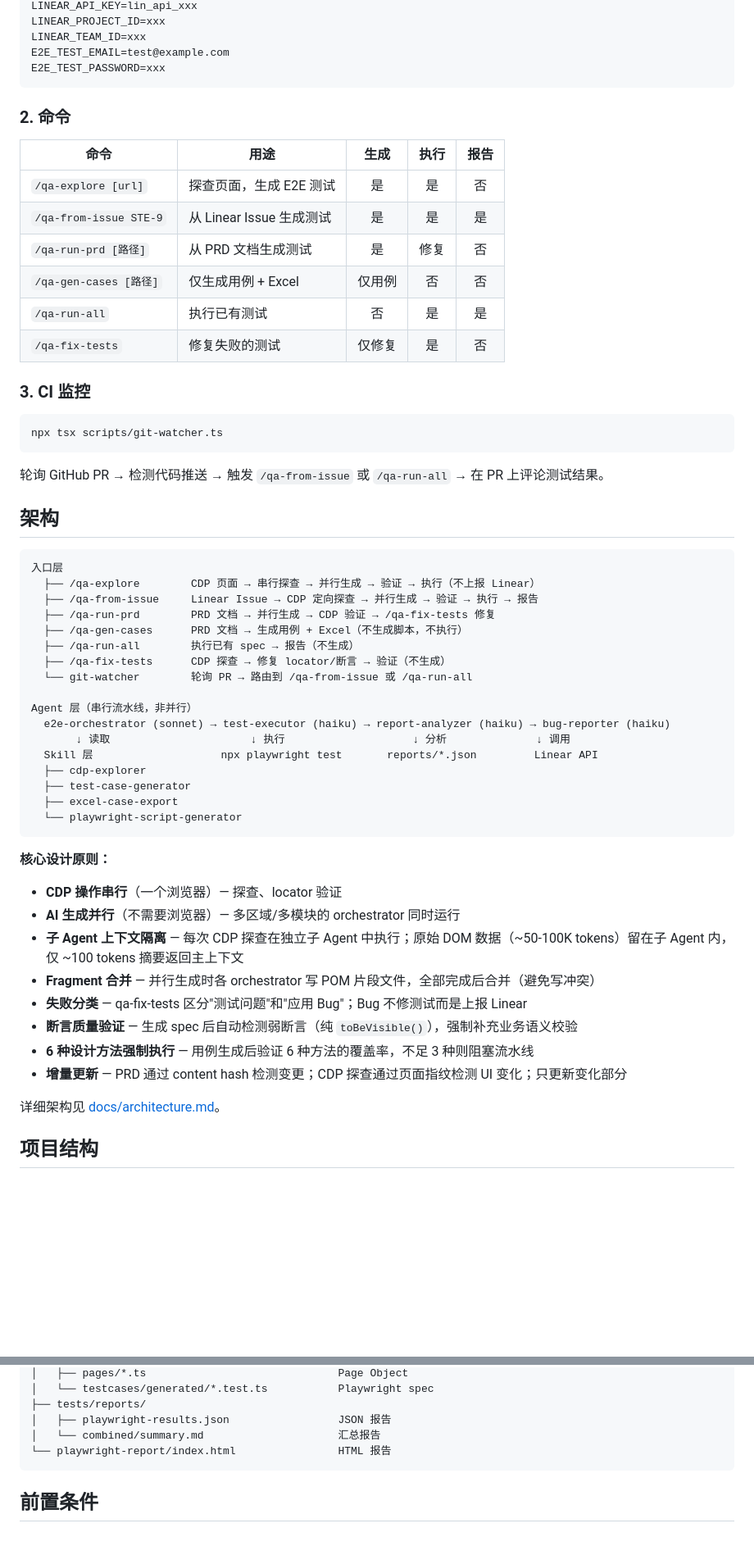
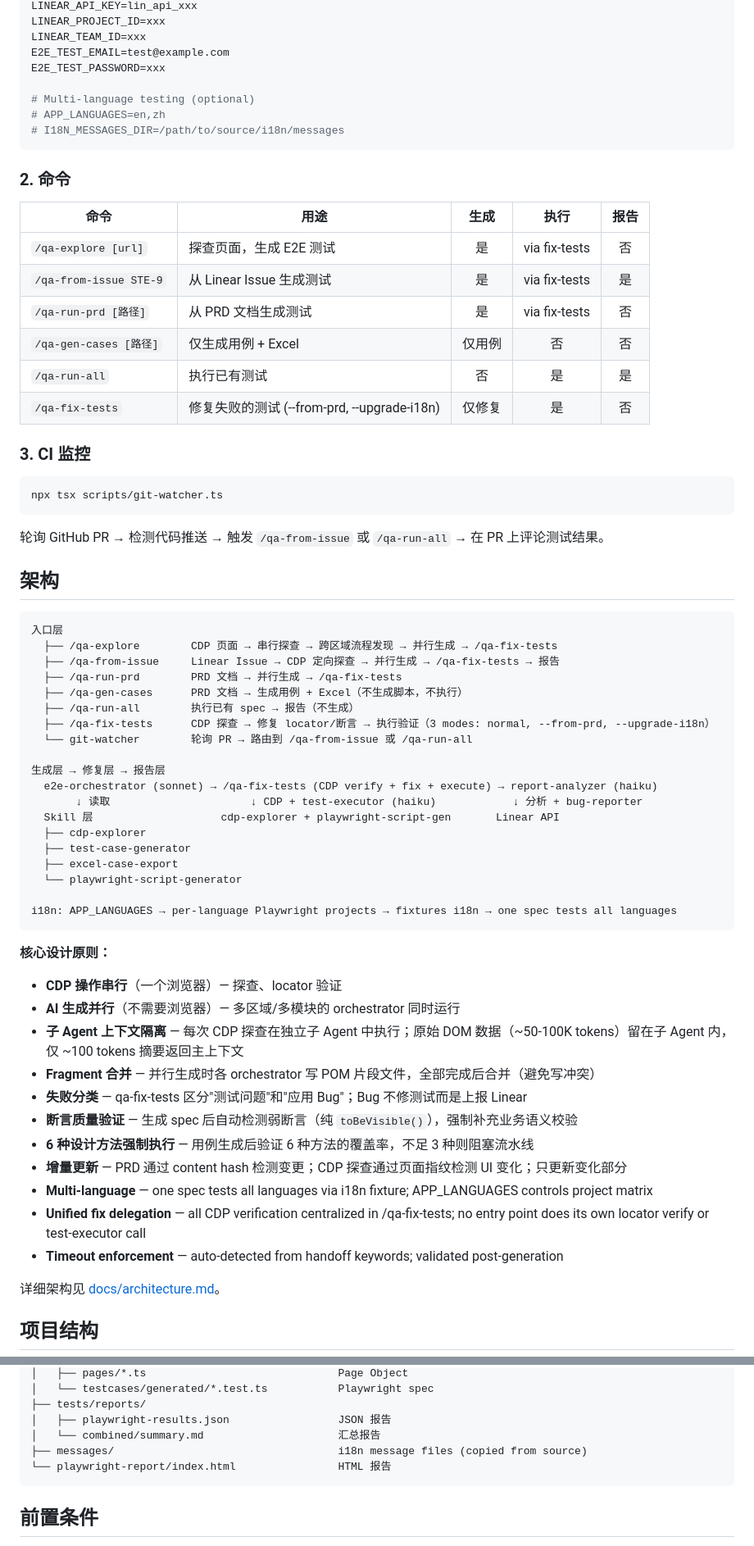
Before and after one commit to chenyubao2000-cell/qa_agent, a Markdown page: README.md, 2 parts joined by grey strips. Shown at 82% size. Rendered like a GitHub page; blank space fills up the shorter version.

````diff
--- a/README.md
+++ b/README.md
@@ -30,18 +30,22 @@ LINEAR_PROJECT_ID=xxx
 LINEAR_TEAM_ID=xxx
 E2E_TEST_EMAIL=test@example.com
 E2E_TEST_PASSWORD=xxx
+
+# Multi-language testing (optional)
+# APP_LANGUAGES=en,zh
+# I18N_MESSAGES_DIR=/path/to/source/i18n/messages
 ```
 
 ### 2. 命令
 
 | 命令 | 用途 | 生成 | 执行 | 报告 |
 |------|------|:----:|:----:|:----:|
-| `/qa-explore [url]` | 探查页面，生成 E2E 测试 | 是 | 是 | 否 |
-| `/qa-from-issue STE-9` | 从 Linear Issue 生成测试 | 是 | 是 | 是 |
-| `/qa-run-prd [路径]` | 从 PRD 文档生成测试 | 是 | 修复 | 否 |
+| `/qa-explore [url]` | 探查页面，生成 E2E 测试 | 是 | via fix-tests | 否 |
+| `/qa-from-issue STE-9` | 从 Linear Issue 生成测试 | 是 | via fix-tests | 是 |
+| `/qa-run-prd [路径]` | 从 PRD 文档生成测试 | 是 | via fix-tests | 否 |
 | `/qa-gen-cases [路径]` | 仅生成用例 + Excel | 仅用例 | 否 | 否 |
 | `/qa-run-all` | 执行已有测试 | 否 | 是 | 是 |
-| `/qa-fix-tests` | 修复失败的测试 | 仅修复 | 是 | 否 |
+| `/qa-fix-tests` | 修复失败的测试 (--from-prd, --upgrade-i18n) | 仅修复 | 是 | 否 |
 
 ### 3. CI 监控
 
@@ -55,22 +59,24 @@ npx tsx scripts/git-watcher.ts
 
 ```
 入口层
-  ├── /qa-explore        CDP 页面 → 串行探查 → 并行生成 → 验证 → 执行（不上报 Linear）
-  ├── /qa-from-issue     Linear Issue → CDP 定向探查 → 并行生成 → 验证 → 执行 → 报告
-  ├── /qa-run-prd        PRD 文档 → 并行生成 → CDP 验证 → /qa-fix-tests 修复
+  ├── /qa-explore        CDP 页面 → 串行探查 → 跨区域流程发现 → 并行生成 → /qa-fix-tests
+  ├── /qa-from-issue     Linear Issue → CDP 定向探查 → 并行生成 → /qa-fix-tests → 报告
+  ├── /qa-run-prd        PRD 文档 → 并行生成 → /qa-fix-tests
   ├── /qa-gen-cases      PRD 文档 → 生成用例 + Excel（不生成脚本，不执行）
   ├── /qa-run-all        执行已有 spec → 报告（不生成）
-  ├── /qa-fix-tests      CDP 探查 → 修复 locator/断言 → 验证（不生成）
+  ├── /qa-fix-tests      CDP 探查 → 修复 locator/断言 → 执行验证（3 modes: normal, --from-prd, --upgrade-i18n）
   └── git-watcher        轮询 PR → 路由到 /qa-from-issue 或 /qa-run-all
 
-Agent 层（串行流水线，非并行）
-  e2e-orchestrator (sonnet) → test-executor (haiku) → report-analyzer (haiku) → bug-reporter (haiku)
-       ↓ 读取                      ↓ 执行                    ↓ 分析              ↓ 调用
-  Skill 层                    npx playwright test       reports/*.json         Linear API
+生成层 → 修复层 → 报告层
+  e2e-orchestrator (sonnet) → /qa-fix-tests (CDP verify + fix + execute) → report-analyzer (haiku)
+       ↓ 读取                      ↓ CDP + test-executor (haiku)            ↓ 分析 + bug-reporter
+  Skill 层                    cdp-explorer + playwright-script-gen       Linear API
   ├── cdp-explorer
   ├── test-case-generator
   ├── excel-case-export
   └── playwright-script-generator
+
+i18n: APP_LANGUAGES → per-language Playwright projects → fixtures i18n → one spec tests all languages
 ```
 
 **核心设计原则：**
@@ -82,6 +88,9 @@ Agent 层（串行流水线，非并行）
 - **断言质量验证** — 生成 spec 后自动检测弱断言（纯 `toBeVisible()`），强制补充业务语义校验
 - **6 种设计方法强制执行** — 用例生成后验证 6 种方法的覆盖率，不足 3 种则阻塞流水线
 - **增量更新** — PRD 通过 content hash 检测变更；CDP 探查通过页面指纹检测 UI 变化；只更新变化部分
+- **Multi-language** — one spec tests all languages via i18n fixture; APP_LANGUAGES controls project matrix
+- **Unified fix delegation** — all CDP verification centralized in /qa-fix-tests; no entry point does its own locator verify or test-executor call
+- **Timeout enforcement** — auto-detected from handoff keywords; validated post-generation
 
 详细架构见 [docs/architecture.md](docs/architecture.md)。
 
@@ -129,6 +138,7 @@ $QA_WORKSPACE_DIR/
 ├── tests/reports/
 │   ├── playwright-results.json                 JSON 报告
 │   └── combined/summary.md                     汇总报告
+├── messages/                                   i18n message files (copied from source)
 └── playwright-report/index.html                HTML 报告
 ```
 
````
Also changed, not shown: docs/architecture.md (+72 -65 lines).
